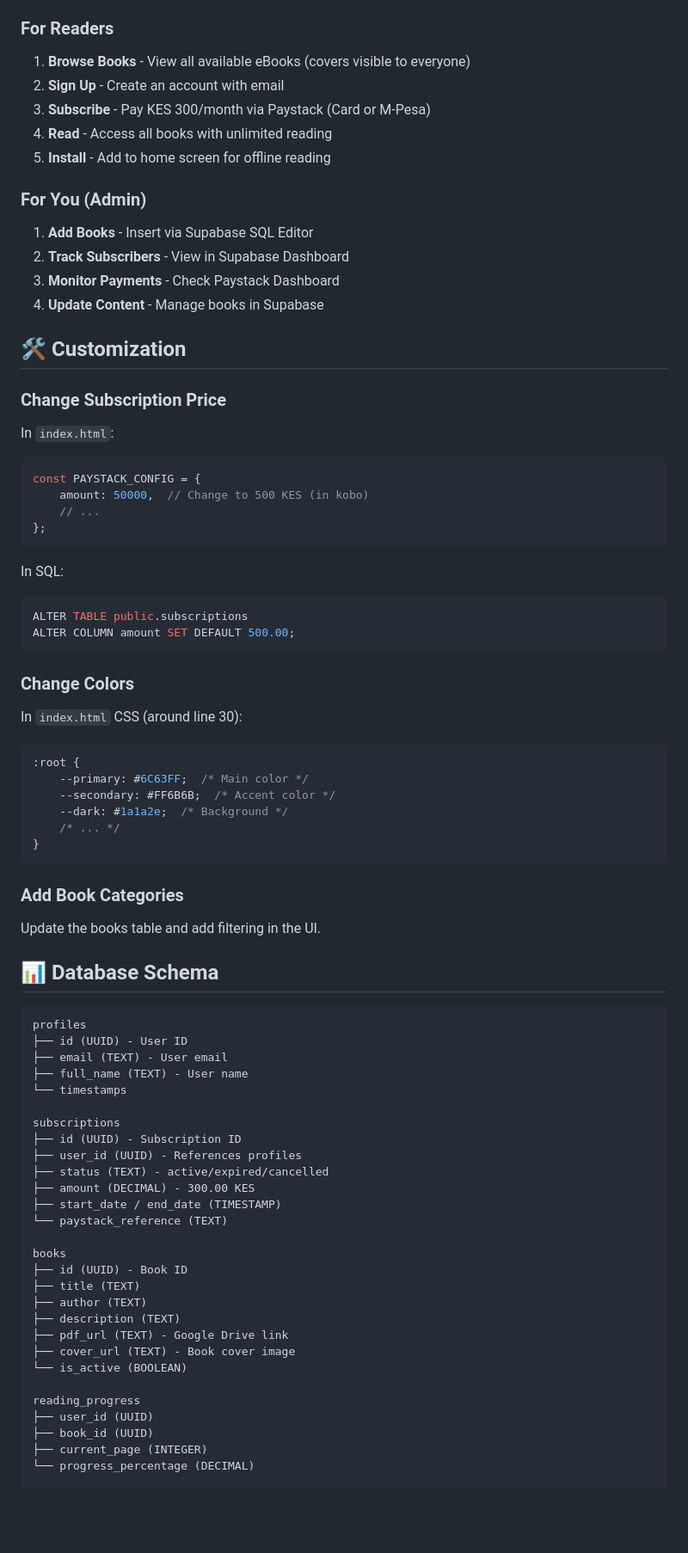
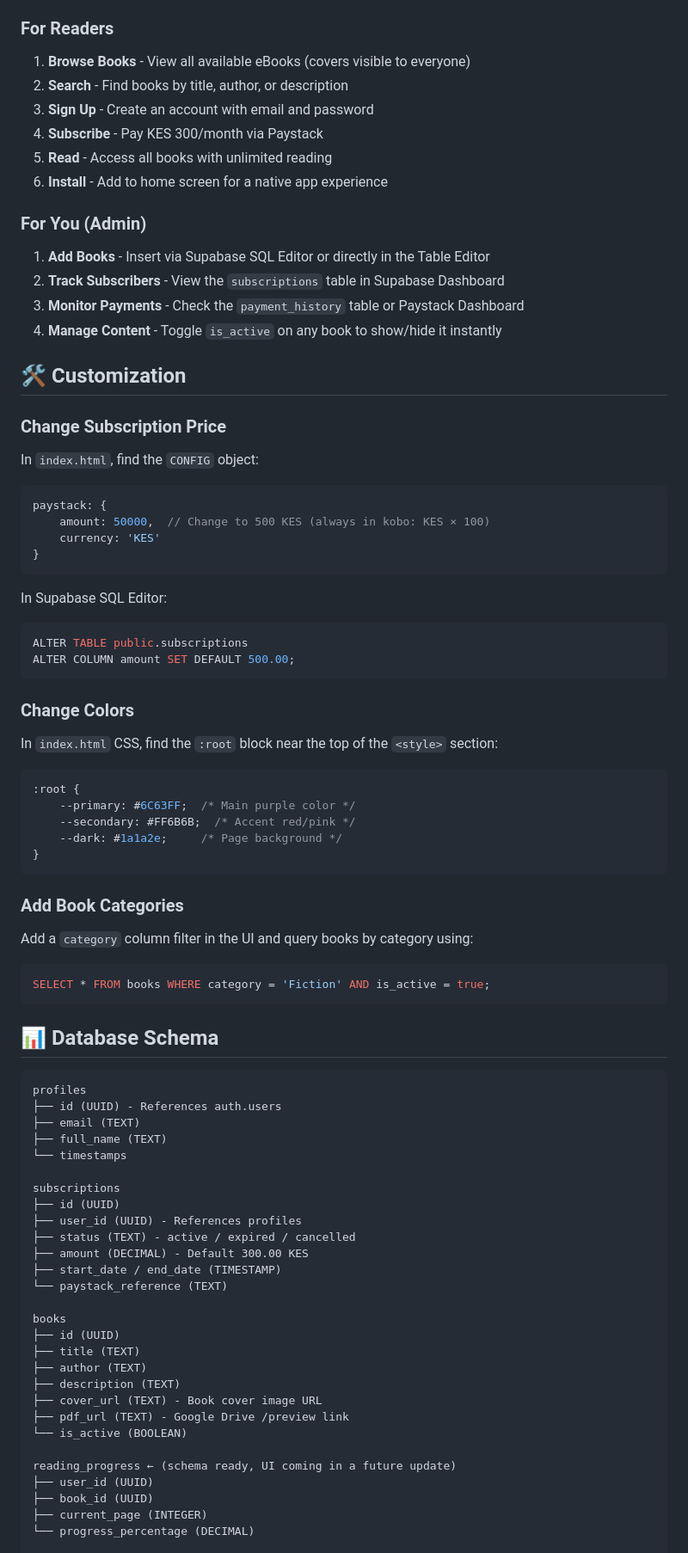
Before and after one commit to FrancisOtieno-Hub/odl, a Markdown page: README.md, the part around one of its changes. Shown at 86% size. GitHub-like rendering; blank space fills up the shorter version.

````diff
--- a/README.md
+++ b/README.md
@@ -323,31 +336,32 @@ Your app will be live at: `https://odl-library.vercel.app`
 ### For Readers
 
 1. **Browse Books** - View all available eBooks (covers visible to everyone)
-2. **Sign Up** - Create an account with email
-3. **Subscribe** - Pay KES 300/month via Paystack (Card or M-Pesa)
-4. **Read** - Access all books with unlimited reading
-5. **Install** - Add to home screen for offline reading
+2. **Search** - Find books by title, author, or description
+3. **Sign Up** - Create an account with email and password
+4. **Subscribe** - Pay KES 300/month via Paystack
+5. **Read** - Access all books with unlimited reading
+6. **Install** - Add to home screen for a native app experience
 
 ### For You (Admin)
 
-1. **Add Books** - Insert via Supabase SQL Editor
-2. **Track Subscribers** - View in Supabase Dashboard
-3. **Monitor Payments** - Check Paystack Dashboard
-4. **Update Content** - Manage books in Supabase
+1. **Add Books** - Insert via Supabase SQL Editor or directly in the Table Editor
+2. **Track Subscribers** - View the `subscriptions` table in Supabase Dashboard
+3. **Monitor Payments** - Check the `payment_history` table or Paystack Dashboard
+4. **Manage Content** - Toggle `is_active` on any book to show/hide it instantly
 
 ## 🛠️ Customization
 
 ### Change Subscription Price
 
-In `index.html`:
+In `index.html`, find the `CONFIG` object:
 ```javascript
-const PAYSTACK_CONFIG = {
-    amount: 50000,  // Change to 500 KES (in kobo)
-    // ...
-};
+paystack: {
+    amount: 50000,  // Change to 500 KES (always in kobo: KES × 100)
+    currency: 'KES'
+}
 ```
 
-In SQL:
+In Supabase SQL Editor:
 ```sql
 ALTER TABLE public.subscriptions
 ALTER COLUMN amount SET DEFAULT 500.00;
@@ -355,47 +369,49 @@ ALTER COLUMN amount SET DEFAULT 500.00;
 
 ### Change Colors
 
-In `index.html` CSS (around line 30):
+In `index.html` CSS, find the `:root` block near the top of the `<style>` section:
 ```css
 :root {
-    --primary: #6C63FF;  /* Main color */
-    --secondary: #FF6B6B;  /* Accent color */
-    --dark: #1a1a2e;  /* Background */
-    /* ... */
+    --primary: #6C63FF;  /* Main purple color */
+    --secondary: #FF6B6B;  /* Accent red/pink */
+    --dark: #1a1a2e;     /* Page background */
 }
 ```
 
 ### Add Book Categories
 
-Update the books table and add filtering in the UI.
+Add a `category` column filter in the UI and query books by category using:
+```sql
+SELECT * FROM books WHERE category = 'Fiction' AND is_active = true;
+```
 
 ## 📊 Database Schema
 
 ```
 profiles
-├── id (UUID) - User ID
-├── email (TEXT) - User email
-├── full_name (TEXT) - User name
+├── id (UUID) - References auth.users
+├── email (TEXT)
+├── full_name (TEXT)
 └── timestamps
 
 subscriptions
-├── id (UUID) - Subscription ID
+├── id (UUID)
 ├── user_id (UUID) - References profiles
-├── status (TEXT) - active/expired/cancelled
-├── amount (DECIMAL) - 300.00 KES
+├── status (TEXT) - active / expired / cancelled
+├── amount (DECIMAL) - Default 300.00 KES
 ├── start_date / end_date (TIMESTAMP)
 └── paystack_reference (TEXT)
 
 books
-├── id (UUID) - Book ID
+├── id (UUID)
 ├── title (TEXT)
 ├── author (TEXT)
 ├── description (TEXT)
-├── pdf_url (TEXT) - Google Drive link
-├── cover_url (TEXT) - Book cover image
+├── cover_url (TEXT) - Book cover image URL
+├── pdf_url (TEXT) - Google Drive /preview link
 └── is_active (BOOLEAN)
 
-reading_progress
+reading_progress ← (schema ready, UI coming in a future update)
 ├── user_id (UUID)
 ├── book_id (UUID)
 ├── current_page (INTEGER)
````
Also changed, not shown: other parts of README.md (+78 -57 lines).
